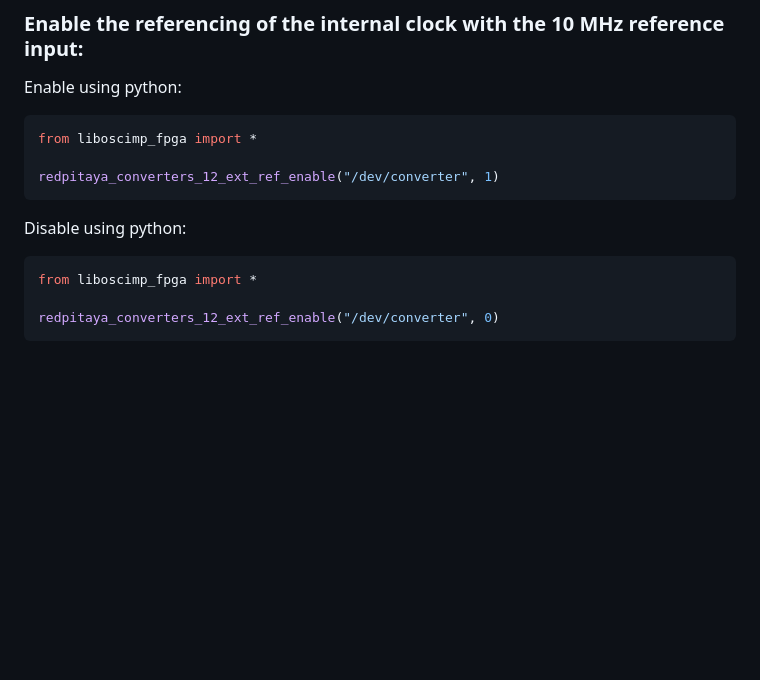
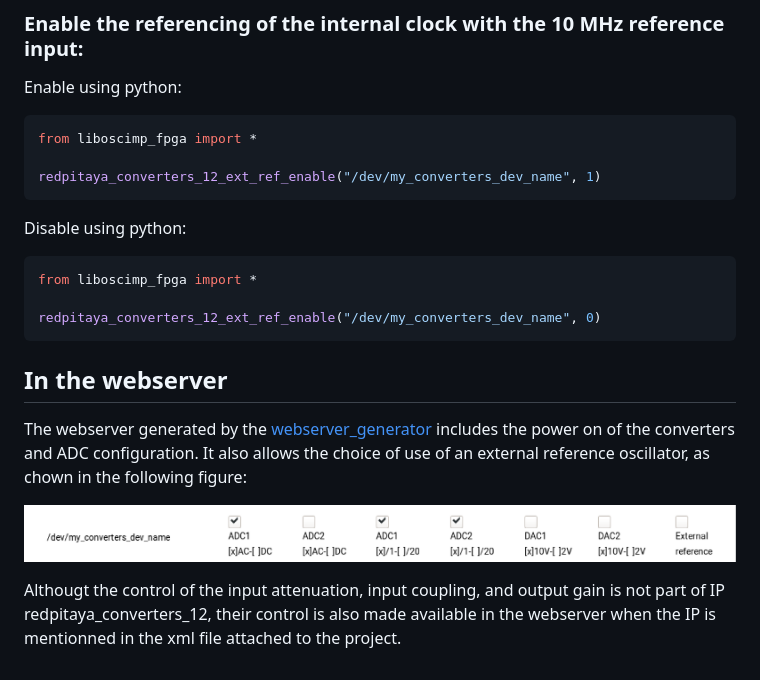
Before and after one commit to oscimp/oscimpDigital, a Markdown page: doc/IP/redpitaya_converters_12.md, the part around the change. Rendered like a GitHub page; pictures changed too: doc/IP/figures/redpitaya_converters_12_ws.png (added); blank space fills up the shorter version.

Commit message:
update description for redpitaya_converters_12

````diff
--- a/doc/IP/redpitaya_converters_12.md
+++ b/doc/IP/redpitaya_converters_12.md
@@ -144,7 +144,7 @@ Enable using python:
 ```python
 from liboscimp_fpga import *
 
-redpitaya_converters_12_ext_ref_enable("/dev/converter", 1)
+redpitaya_converters_12_ext_ref_enable("/dev/my_converters_dev_name", 1)
 ```
 
 Disable using python:
@@ -152,5 +152,19 @@ Disable using python:
 ```python
 from liboscimp_fpga import *
 
-redpitaya_converters_12_ext_ref_enable("/dev/converter", 0)
+redpitaya_converters_12_ext_ref_enable("/dev/my_converters_dev_name", 0)
 ```
+
+## In the webserver
+
+The webserver generated by the [webserver_generator](https://github.com/oscimp/app/tree/018db59e25a945751b695b22dcb2c51e94388f51/tools/webserver_generator) includes the power on of the converters and ADC configuration.
+It also allows the choice of use of an external reference oscillator, as chown in the following figure:
+
+
+<p align="center">
+<img src='figures/redpitaya_converters_12_ws.png' width='900'>
+</p>
+
+
+Althougt the control of the input attenuation, input coupling, and output gain is not part of IP redpitaya_converters_12,
+their control is also made available in the webserver when the IP is mentionned in the xml file attached to the project.
````
